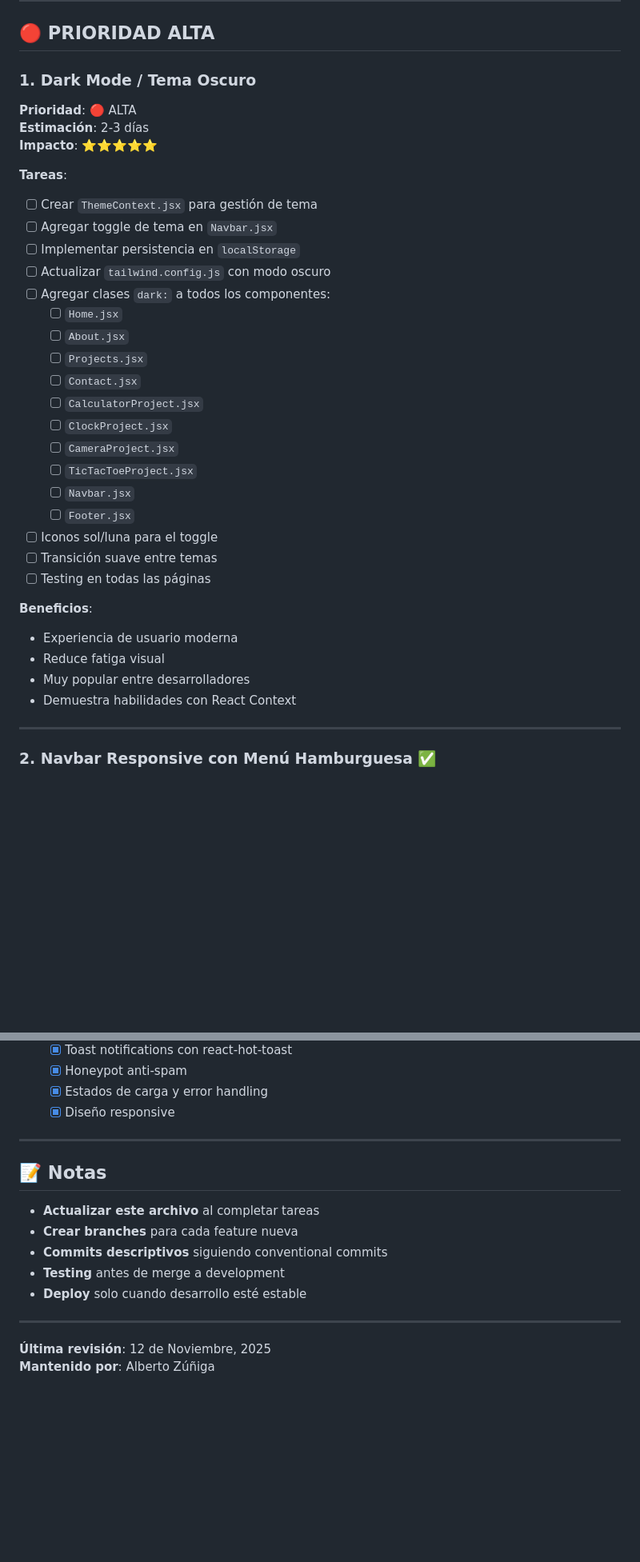
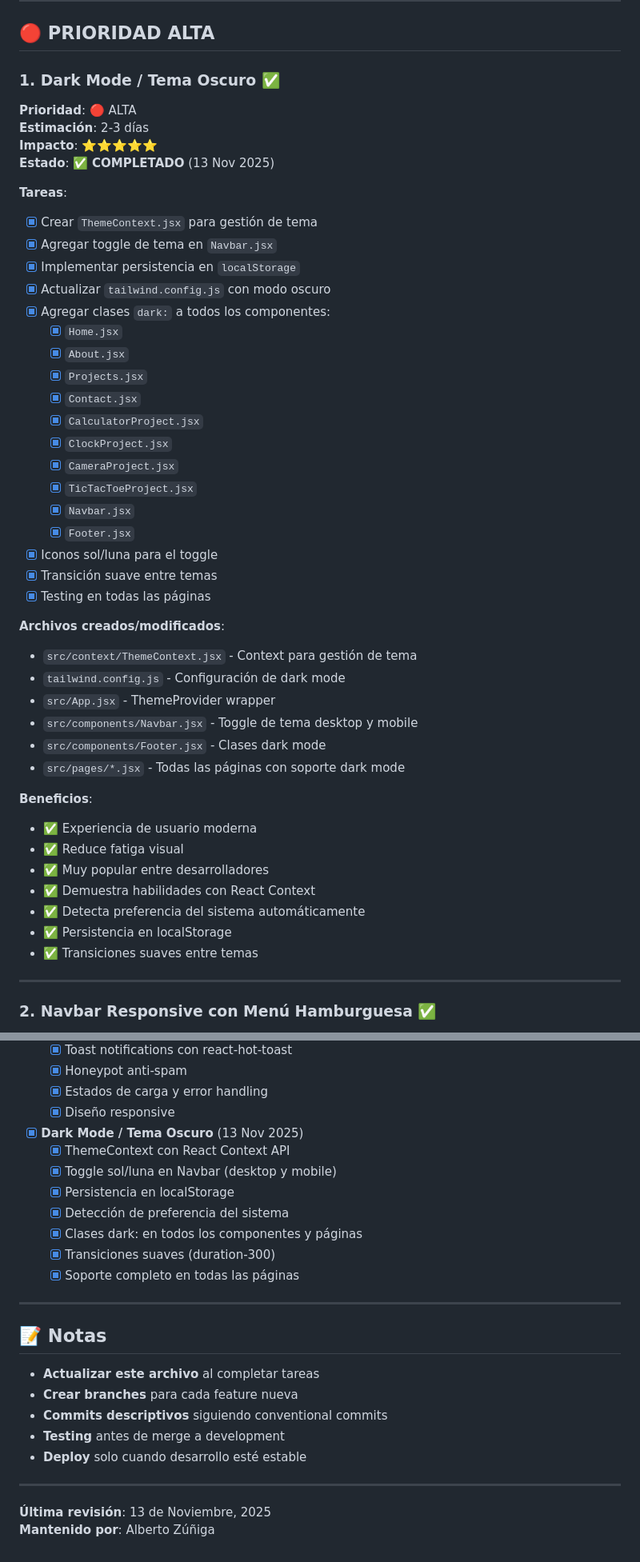
Before and after one commit to AlbertoZuiga/AlbertoZuiga.github.io, a Markdown page: TODO.md, 2 parts joined by grey strips. Shown: that part at 80% size. Drawn GitHub-style; blank space fills up the shorter version.

Commit message:
docs: update TODO.md - mark Dark Mode as completed
- Marcar todas las tareas de Dark Mode como completadas
- Agregar detalles de archivos creados/modificados
- Actualizar fecha de última revisión (13 Nov 2025)
- Actualizar resumen de prioridades
- Actualizar estado del Sprint 1
- Agregar Dark Mode a sección de completadas con detalles

```diff
--- a/TODO.md
+++ b/TODO.md
@@ -16,36 +16,48 @@
 
 ## 🔴 PRIORIDAD ALTA
 
-### 1. Dark Mode / Tema Oscuro
+### 1. Dark Mode / Tema Oscuro ✅
 **Prioridad**: 🔴 ALTA
 **Estimación**: 2-3 días
 **Impacto**: ⭐⭐⭐⭐⭐
+**Estado**: ✅ **COMPLETADO** (13 Nov 2025)
 
 **Tareas**:
-- [ ] Crear `ThemeContext.jsx` para gestión de tema
-- [ ] Agregar toggle de tema en `Navbar.jsx`
-- [ ] Implementar persistencia en `localStorage`
-- [ ] Actualizar `tailwind.config.js` con modo oscuro
-- [ ] Agregar clases `dark:` a todos los componentes:
-  - [ ] `Home.jsx`
-  - [ ] `About.jsx`
-  - [ ] `Projects.jsx`
-  - [ ] `Contact.jsx`
-  - [ ] `CalculatorProject.jsx`
-  - [ ] `ClockProject.jsx`
-  - [ ] `CameraProject.jsx`
-  - [ ] `TicTacToeProject.jsx`
-  - [ ] `Navbar.jsx`
-  - [ ] `Footer.jsx`
-- [ ] Iconos sol/luna para el toggle
-- [ ] Transición suave entre temas
-- [ ] Testing en todas las páginas
+- [x] Crear `ThemeContext.jsx` para gestión de tema
+- [x] Agregar toggle de tema en `Navbar.jsx`
+- [x] Implementar persistencia en `localStorage`
+- [x] Actualizar `tailwind.config.js` con modo oscuro
+- [x] Agregar clases `dark:` a todos los componentes:
+  - [x] `Home.jsx`
+  - [x] `About.jsx`
+  - [x] `Projects.jsx`
+  - [x] `Contact.jsx`
+  - [x] `CalculatorProject.jsx`
+  - [x] `ClockProject.jsx`
+  - [x] `CameraProject.jsx`
+  - [x] `TicTacToeProject.jsx`
+  - [x] `Navbar.jsx`
+  - [x] `Footer.jsx`
+- [x] Iconos sol/luna para el toggle
+- [x] Transición suave entre temas
+- [x] Testing en todas las páginas
+
+**Archivos creados/modificados**:
+- `src/context/ThemeContext.jsx` - Context para gestión de tema
+- `tailwind.config.js` - Configuración de dark mode
+- `src/App.jsx` - ThemeProvider wrapper
+- `src/components/Navbar.jsx` - Toggle de tema desktop y mobile
+- `src/components/Footer.jsx` - Clases dark mode
+- `src/pages/*.jsx` - Todas las páginas con soporte dark mode
 
 **Beneficios**:
-- Experiencia de usuario moderna
-- Reduce fatiga visual
-- Muy popular entre desarrolladores
-- Demuestra habilidades con React Context
+- ✅ Experiencia de usuario moderna
+- ✅ Reduce fatiga visual
+- ✅ Muy popular entre desarrolladores
+- ✅ Demuestra habilidades con React Context
+- ✅ Detecta preferencia del sistema automáticamente
+- ✅ Persistencia en localStorage
+- ✅ Transiciones suaves entre temas
 
 ---
 
@@ -653,6 +665,14 @@ npm install react-hot-toast
   - [x] Honeypot anti-spam
   - [x] Estados de carga y error handling
   - [x] Diseño responsive
+- [x] **Dark Mode / Tema Oscuro** (13 Nov 2025)
+  - [x] ThemeContext con React Context API
+  - [x] Toggle sol/luna en Navbar (desktop y mobile)
+  - [x] Persistencia en localStorage
+  - [x] Detección de preferencia del sistema
+  - [x] Clases dark: en todos los componentes y páginas
+  - [x] Transiciones suaves (duration-300)
+  - [x] Soporte completo en todas las páginas
 
 ---
 
@@ -666,5 +686,5 @@ npm install react-hot-toast
 
 ---
 
-**Última revisión**: 12 de Noviembre, 2025
+**Última revisión**: 13 de Noviembre, 2025
 **Mantenido por**: Alberto Zúñiga
```
Also changed, not shown: other parts of TODO.md (+2 -2 lines).
